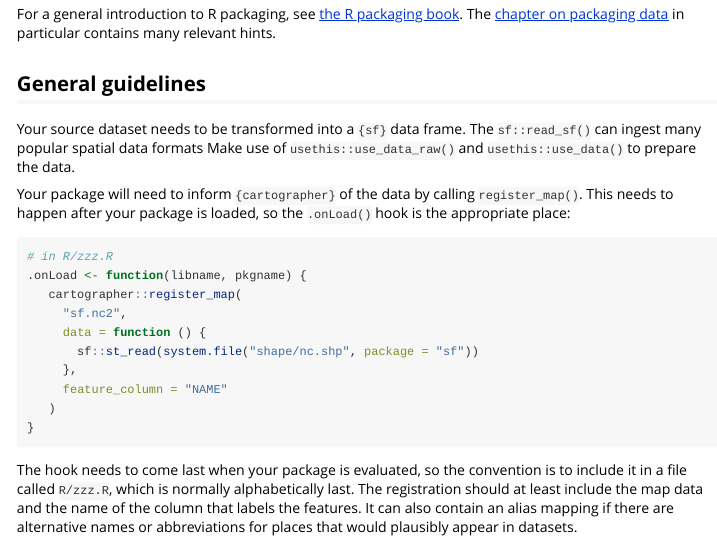
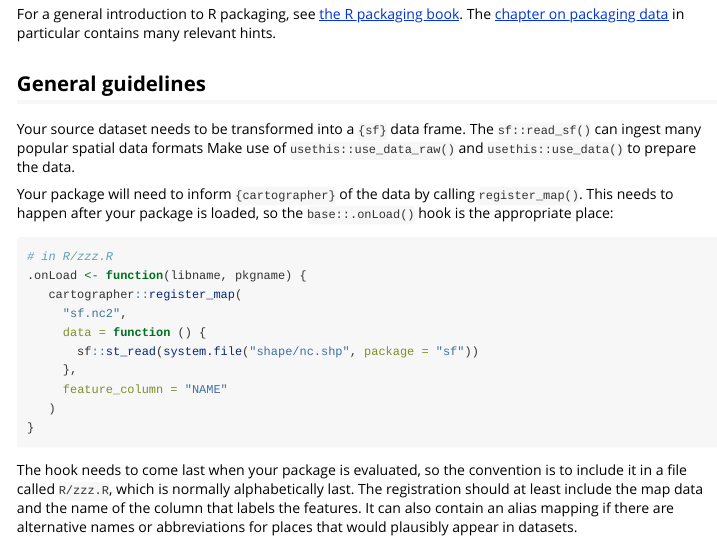
Before and after one commit to cidm-ph/cartographer, an R Markdown document (vignettes/registering_maps.Rmd): the page in a window 1100 px wide, from 210 px down. Rendered offline with R 4.5, knitr and Pandoc, with nearby package versions.

Commit message:
Move packaging hints to vignette

````diff
--- a/vignettes/registering_maps.Rmd
+++ b/vignettes/registering_maps.Rmd
@@ -34,7 +34,7 @@ can ingest many popular spatial data formats
 Make use of `usethis::use_data_raw()` and `usethis::use_data()` to prepare the data.
 
 Your package will need to inform `{cartographer}` of the data by calling `register_map()`.
-This needs to happen after your package is loaded, so the `.onLoad()` hook is the
+This needs to happen after your package is loaded, so the `base::.onLoad()` hook is the
 appropriate place:
 
 ```{r}
````
Also changed, not shown: R/cartographer-global.R (+7 -10 lines), 1 other file.
